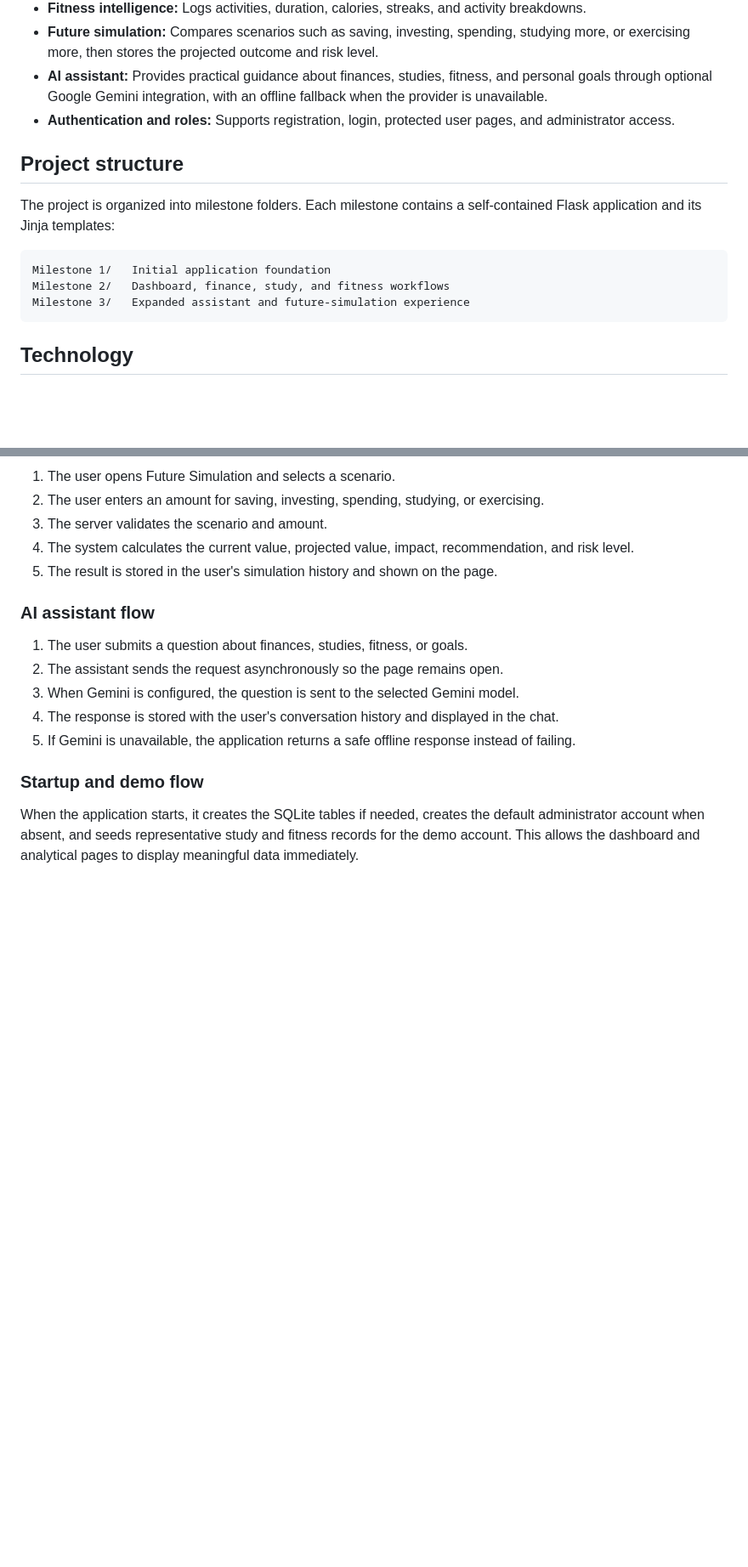
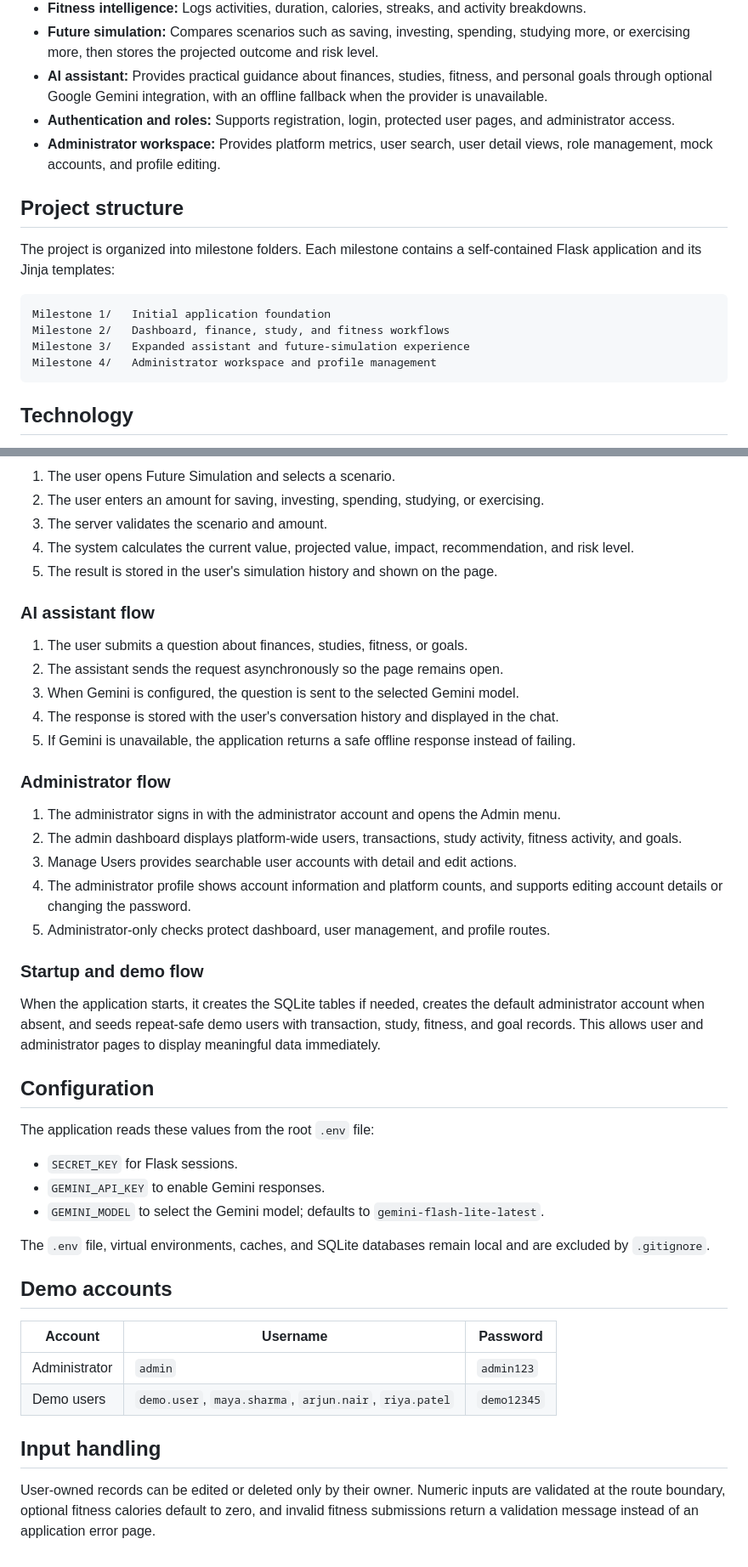
Before and after one commit to sarva-20/AI-Based-Visual-Risk-and-Compliance-Intelligence-System, a Markdown page: README.md, 2 parts joined by grey strips. Shown at 85% size. Rendered like a GitHub page; blank space fills up the shorter version.

Commit message:
Document Milestone 4 workflows
Co-authored-by: Copilot <223556219+Copilot@users.noreply.github.com>

````diff
--- a/README.md
+++ b/README.md
@@ -22,6 +22,7 @@ The AI-Based Visual Risk and Compliance Intelligence System is a personal decisi
 - **Future simulation:** Compares scenarios such as saving, investing, spending, studying more, or exercising more, then stores the projected outcome and risk level.
 - **AI assistant:** Provides practical guidance about finances, studies, fitness, and personal goals through optional Google Gemini integration, with an offline fallback when the provider is unavailable.
 - **Authentication and roles:** Supports registration, login, protected user pages, and administrator access.
+- **Administrator workspace:** Provides platform metrics, user search, user detail views, role management, mock accounts, and profile editing.
 
 ## Project structure
 
@@ -31,6 +32,7 @@ The project is organized into milestone folders. Each milestone contains a self-
 Milestone 1/   Initial application foundation
 Milestone 2/   Dashboard, finance, study, and fitness workflows
 Milestone 3/   Expanded assistant and future-simulation experience
+Milestone 4/   Administrator workspace and profile management
 ```
 
 ## Technology
@@ -69,6 +71,35 @@ The application uses Flask for web routing, Flask-Login for authentication, Flas
 4. The response is stored with the user's conversation history and displayed in the chat.
 5. If Gemini is unavailable, the application returns a safe offline response instead of failing.
 
+### Administrator flow
+
+1. The administrator signs in with the administrator account and opens the Admin menu.
+2. The admin dashboard displays platform-wide users, transactions, study activity, fitness activity, and goals.
+3. Manage Users provides searchable user accounts with detail and edit actions.
+4. The administrator profile shows account information and platform counts, and supports editing account details or changing the password.
+5. Administrator-only checks protect dashboard, user management, and profile routes.
+
 ### Startup and demo flow
 
-When the application starts, it creates the SQLite tables if needed, creates the default administrator account when absent, and seeds representative study and fitness records for the demo account. This allows the dashboard and analytical pages to display meaningful data immediately.
+When the application starts, it creates the SQLite tables if needed, creates the default administrator account when absent, and seeds repeat-safe demo users with transaction, study, fitness, and goal records. This allows user and administrator pages to display meaningful data immediately.
+
+## Configuration
+
+The application reads these values from the root `.env` file:
+
+- `SECRET_KEY` for Flask sessions.
+- `GEMINI_API_KEY` to enable Gemini responses.
+- `GEMINI_MODEL` to select the Gemini model; defaults to `gemini-flash-lite-latest`.
+
+The `.env` file, virtual environments, caches, and SQLite databases remain local and are excluded by `.gitignore`.
+
+## Demo accounts
+
+| Account | Username | Password |
+|---|---|---|
+| Administrator | `admin` | `admin123` |
+| Demo users | `demo.user`, `maya.sharma`, `arjun.nair`, `riya.patel` | `demo12345` |
+
+## Input handling
+
+User-owned records can be edited or deleted only by their owner. Numeric inputs are validated at the route boundary, optional fitness calories default to zero, and invalid fitness submissions return a validation message instead of an application error page.
````
